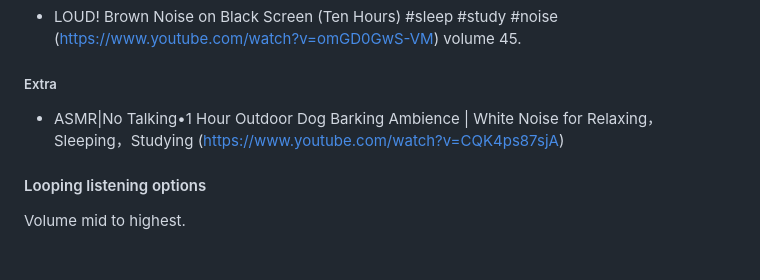
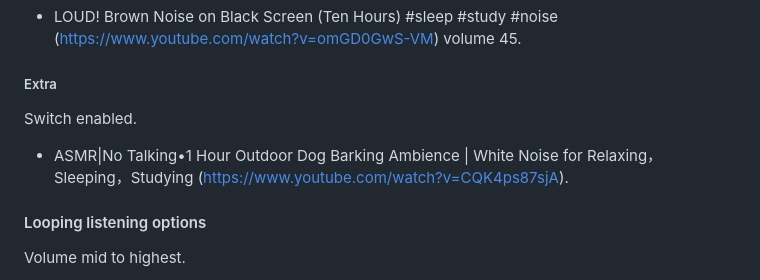
Before and after one commit to kkamara/kelvinkamara, a Markdown page: readme.md, the part around the change. Drawn GitHub-style; blank space fills up the shorter version.

```diff
--- a/readme.md
+++ b/readme.md
@@ -76,7 +76,9 @@ within the playlist: X2Download.app-RESTAURANT AMBIENCE • 10H Busy Coffee Shop
 
 ##### Extra
 
-* ASMR|No Talking•1 Hour Outdoor Dog Barking Ambience | White Noise for Relaxing，Sleeping，Studying (https://www.youtube.com/watch?v=CQK4ps87sjA)
+Switch enabled.
+
+* ASMR|No Talking•1 Hour Outdoor Dog Barking Ambience | White Noise for Relaxing，Sleeping，Studying (https://www.youtube.com/watch?v=CQK4ps87sjA).
 
 #### Looping listening options
 
```
